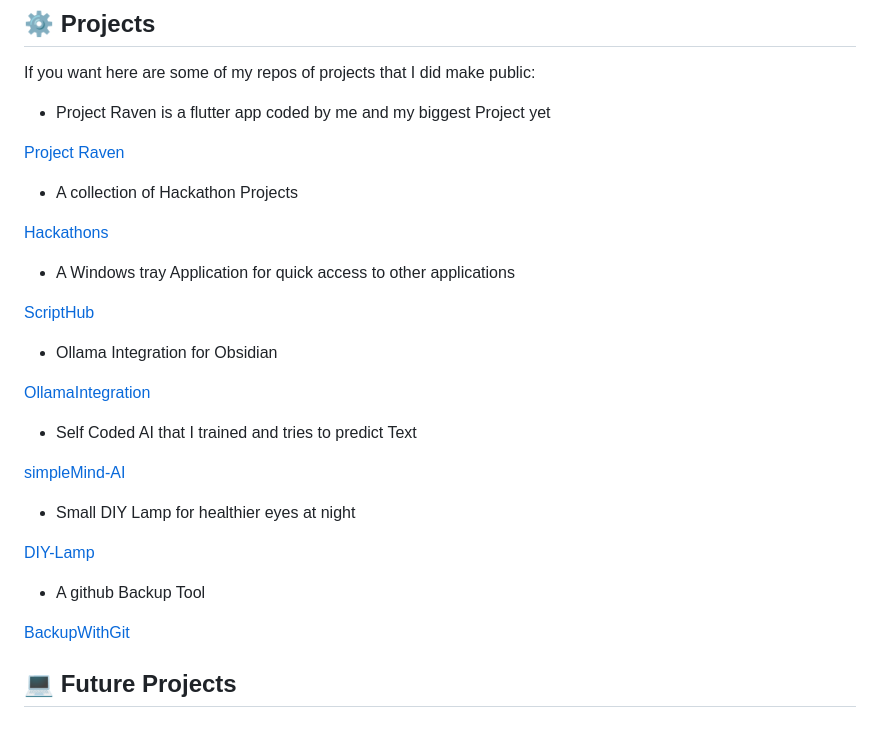
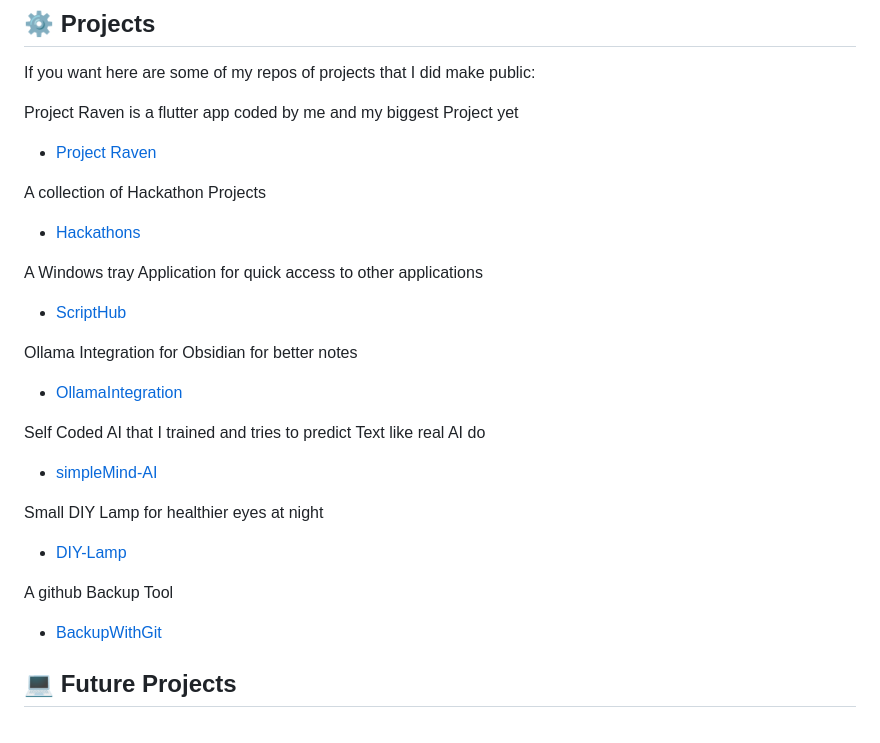
Before and after one commit to Le0nyx/Le0nyx, a Markdown page: README.md, the part around one of its changes. Rendered like a GitHub page.

```diff
--- a/README.md
+++ b/README.md
@@ -47,33 +53,33 @@ This repository is my resume and a collection of smaller personal projects that
 
 If you want here are some of my repos of projects that I did make public:
 
-- Project Raven is a flutter app coded by me and my biggest Project yet
+Project Raven is a flutter app coded by me and my biggest Project yet
 
-[Project Raven](https://github.com/Le0nyx/Project-Raven)
+- [Project Raven](https://github.com/Le0nyx/Project-Raven)
 
-- A collection of Hackathon Projects
+A collection of Hackathon Projects
 
-[Hackathons](https://github.com/Le0nyx/Hackathons)
+- [Hackathons](https://github.com/Le0nyx/Hackathons)
 
-- A Windows tray Application for quick access to other applications
+A Windows tray Application for quick access to other applications
 
-[ScriptHub](https://github.com/Le0nyx/ScriptHub)
+- [ScriptHub](https://github.com/Le0nyx/ScriptHub)
 
-- Ollama Integration for Obsidian
+Ollama Integration for Obsidian for better notes
 
-[OllamaIntegration](https://github.com/Le0nyx/obsidianOllama-Integration)
+- [OllamaIntegration](https://github.com/Le0nyx/obsidianOllama-Integration)
 
-- Self Coded AI that I trained and tries to predict Text
+Self Coded AI that I trained and tries to predict Text like real AI do
 
-[simpleMind-AI](https://github.com/Le0nyx/simpleMind-AI)
+- [simpleMind-AI](https://github.com/Le0nyx/simpleMind-AI)
 
-- Small DIY Lamp for healthier eyes at night
+Small DIY Lamp for healthier eyes at night
 
-[DIY-Lamp](https://github.com/Le0nyx/DIY-lamp)
+- [DIY-Lamp](https://github.com/Le0nyx/DIY-lamp)
 
-- A github Backup Tool
+A github Backup Tool
 
-[BackupWithGit](https://github.com/Le0nyx/simpleBackupWithGit)
+- [BackupWithGit](https://github.com/Le0nyx/simpleBackupWithGit)
 
 
 
```
Also changed, not shown: other parts of README.md (+6 -0 lines).
